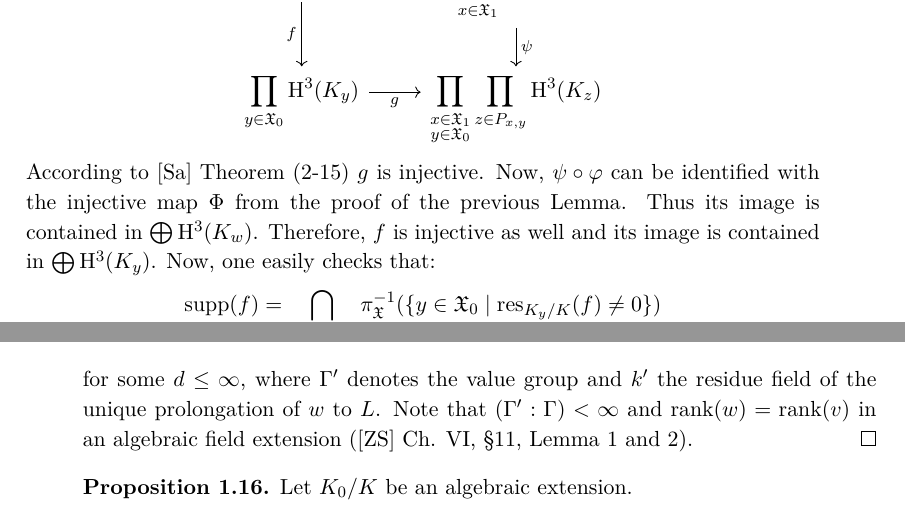
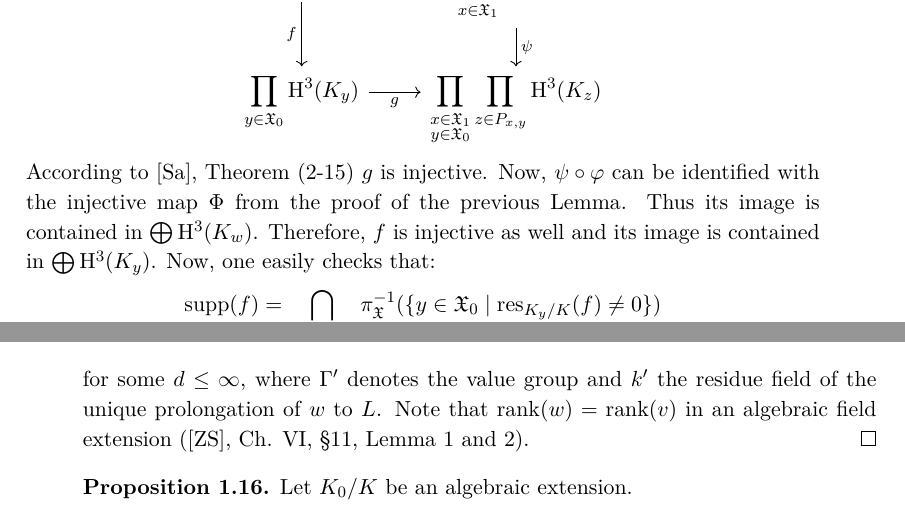
Before and after one commit to yishn/Uni, a LaTeX thesis (Master Thesis/thesis.tex, which reads Master Thesis/synopsis.tex): two parts of pages 14 and 15 of 31, joined at a grey line, cut so that both start at the same text. Compiled offline with XeLaTeX.

Commit message:
Revert "Add the fact that value group index is finite in algebraic extension"
This reverts commit c2ccc7078c0b82c3250557daab3939587da2ece2.

```diff
--- a/Master Thesis/synopsis.tex
+++ b/Master Thesis/synopsis.tex
@@ -209,7 +209,7 @@ For $x\in\mathfrak{X}$ let $\mathcal{O}_x$ be a henselization of $\mathcal{O}_{\
 \mathrm{H}^3(K)\ar[r, "\varphi"]\ar[d, "f"'] & \displaystyle\prod_{x\in\mathfrak{X}_1}\mathrm{H}^3(K_x)\ar[d, "\psi"]\\
 \displaystyle\prod_{y\in\mathfrak{X}_0}\mathrm{H}^3(K_y) \ar[r, "g"']& \displaystyle\prod_{\substack{x\in\mathfrak{X}_1 \\ y\in\mathfrak{X}_0}}\prod_{z\in P_{x,y}}\mathrm{H}^3(K_z)
 \end{tikzcd} \]
-According to [Sa] Theorem (2-15) $g$ is injective. Now, $\psi\circ\varphi$ can be identified with the injective map $\Phi$ from the proof of the previous Lemma. Thus its image is contained in $\bigoplus\mathrm{H}^3(K_w)$. Therefore, $f$ is injective as well and its image is contained in $\bigoplus\mathrm{H}^3(K_y)$. Now, one easily checks that:
+According to [Sa], Theorem (2-15) $g$ is injective. Now, $\psi\circ\varphi$ can be identified with the injective map $\Phi$ from the proof of the previous Lemma. Thus its image is contained in $\bigoplus\mathrm{H}^3(K_w)$. Therefore, $f$ is injective as well and its image is contained in $\bigoplus\mathrm{H}^3(K_y)$. Now, one easily checks that:
 \[ \operatorname{supp}(f) = \bigcap_{\mathfrak{X}\in \mathfrak{M}(K)} \pi_\mathfrak{X}^{-1}(\{ y\in\mathfrak{X}_0\mid \operatorname{res}_{K_y/K}(f)\neq 0 \}) \]
 Note that the right set is closed in $\operatorname{Spv}(K)$.
 \end{proof}
@@ -258,7 +258,7 @@ Now the first assertion follows from [Se], Ch. I, §4.
 
 The second assertion follows from the first one, applied to $L$, by using the following equation of supernatural numbers ([E], Theorem 20.21):
 \[ [L:K] = (\Gamma':\Gamma) \cdot [k':k]\cdot p^d \]
-for some $d \leq \infty$, where $\Gamma'$ denotes the value group and $k'$ the residue field of the unique prolongation of $w$ to $L$. Note that $(\Gamma':\Gamma)<\infty$ and $\operatorname{rank}(w) = \operatorname{rank}(v)$ in an algebraic field extension ([ZS] Ch. VI, §11, Lemma 1 and 2).
+for some $d \leq \infty$, where $\Gamma'$ denotes the value group and $k'$ the residue field of the unique prolongation of $w$ to $L$. Note that $\operatorname{rank}(w) = \operatorname{rank}(v)$ in an algebraic field extension ([ZS], Ch. VI, §11, Lemma 1 and 2).
 \end{proof}
 
 \begin{proposition}\label{2.6}
```
